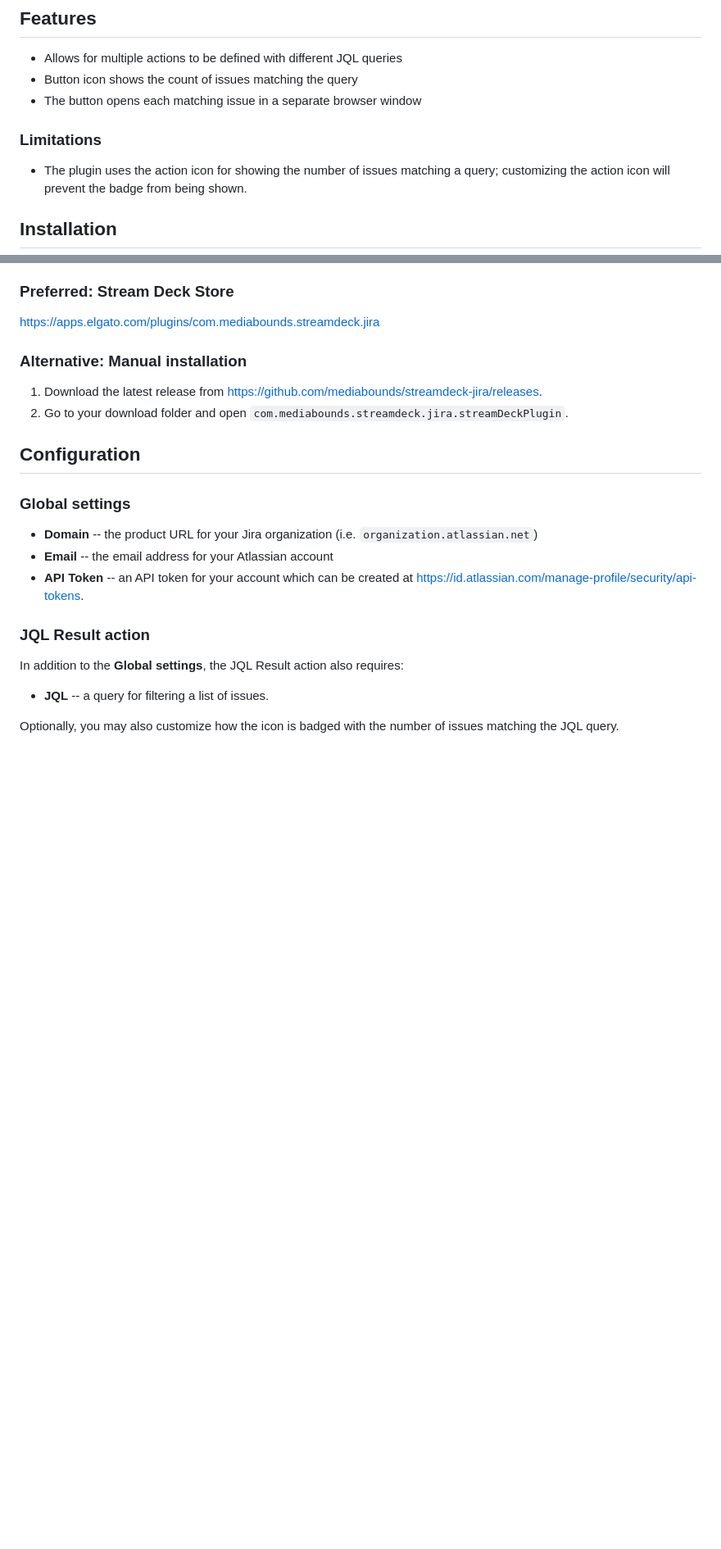
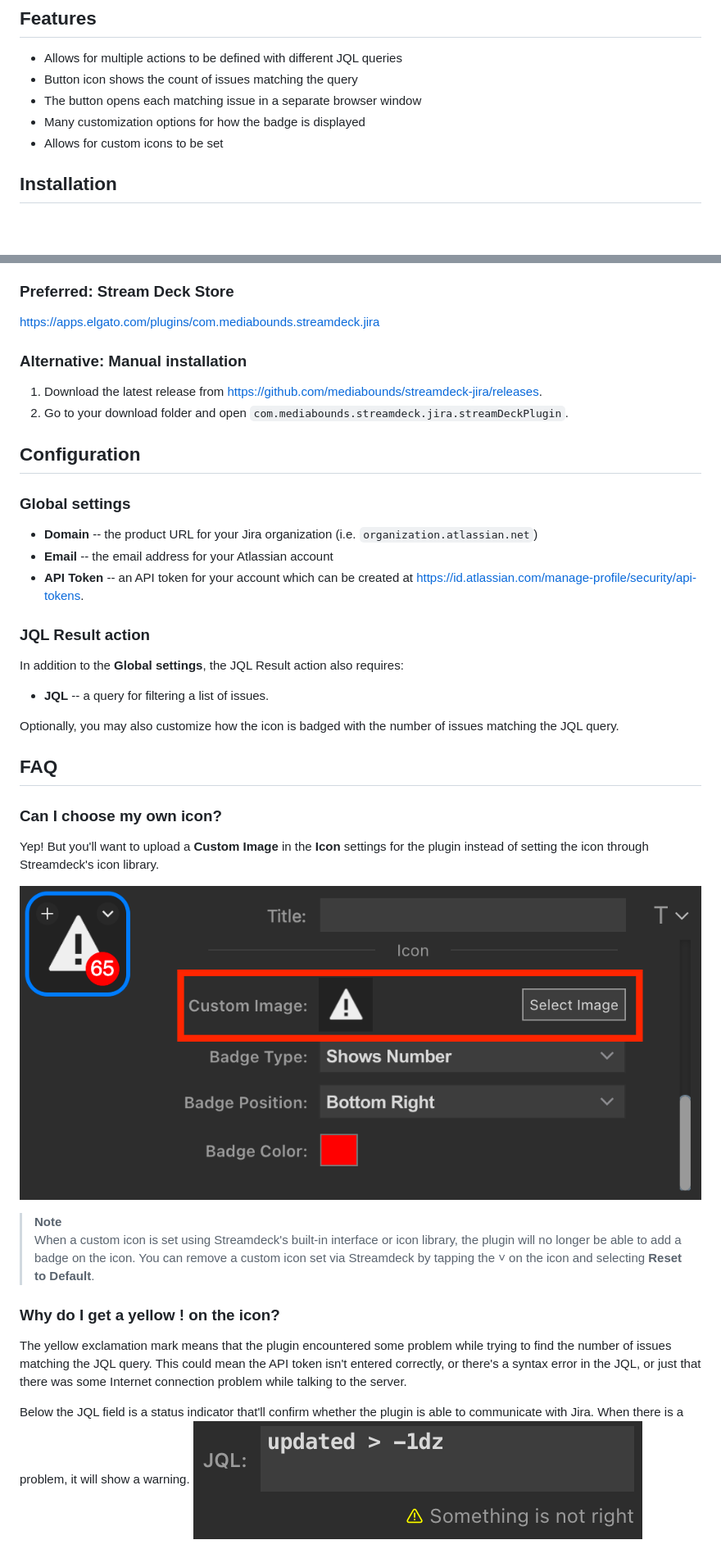
Before and after one commit to mediabounds/streamdeck-jira, a Markdown page: README.md, 2 parts joined by grey strips. Shown: that part at 82% size. GitHub-like rendering; pictures changed too: docs/custom-image.png (added), docs/problem.png (added); blank space fills up the shorter version.

```diff
--- a/README.md
+++ b/README.md
@@ -6,9 +6,8 @@ A Stream Deck plugin for viewing the number of Jira issues matching a JQL query
 * Allows for multiple actions to be defined with different JQL queries
 * Button icon shows the count of issues matching the query
 * The button opens each matching issue in a separate browser window
-
-### Limitations
-* The plugin uses the action icon for showing the number of issues matching a query; customizing the action icon will prevent the badge from being shown.
+* Many customization options for how the badge is displayed
+* Allows for custom icons to be set
 
 ## Installation
 ### Preferred: Stream Deck Store
@@ -30,3 +29,18 @@ In addition to the **Global settings**, the JQL Result action also requires:
 
 Optionally, you may also customize how the icon is badged with the number of issues matching the JQL query.
 
+## FAQ
+### Can I choose my own icon?
+Yep! But you'll want to upload a **Custom Image** in the **Icon** settings for the plugin instead of setting the icon through Streamdeck's icon library.
+
+![Setting a Custom Icon](docs/custom-image.png)
+
+> **Note**
+> When a custom icon is set using Streamdeck's built-in interface or icon library, the plugin will no longer be able to add a badge on the icon. You can remove a custom icon set via Streamdeck by tapping the ˅ on the icon and selecting **Reset to Default**.
+
+### Why do I get a yellow ! on the icon?
+The yellow exclamation mark means that the plugin encountered some problem while trying to find the number of issues matching the JQL query. This could mean the API token isn't entered correctly, or there's a syntax error in the JQL, or just that there was some Internet connection problem while talking to the server.
+
+Below the JQL field is a status indicator that'll confirm whether the plugin is able to communicate with Jira. When there is a problem, it will show a warning.
+![Status indicator](docs/problem.png)
+
```
Also changed, not shown: other parts of README.md (+10 -0 lines), docs/problem-debug.png (added), docs/problem-message.png (added), 7 other files.
